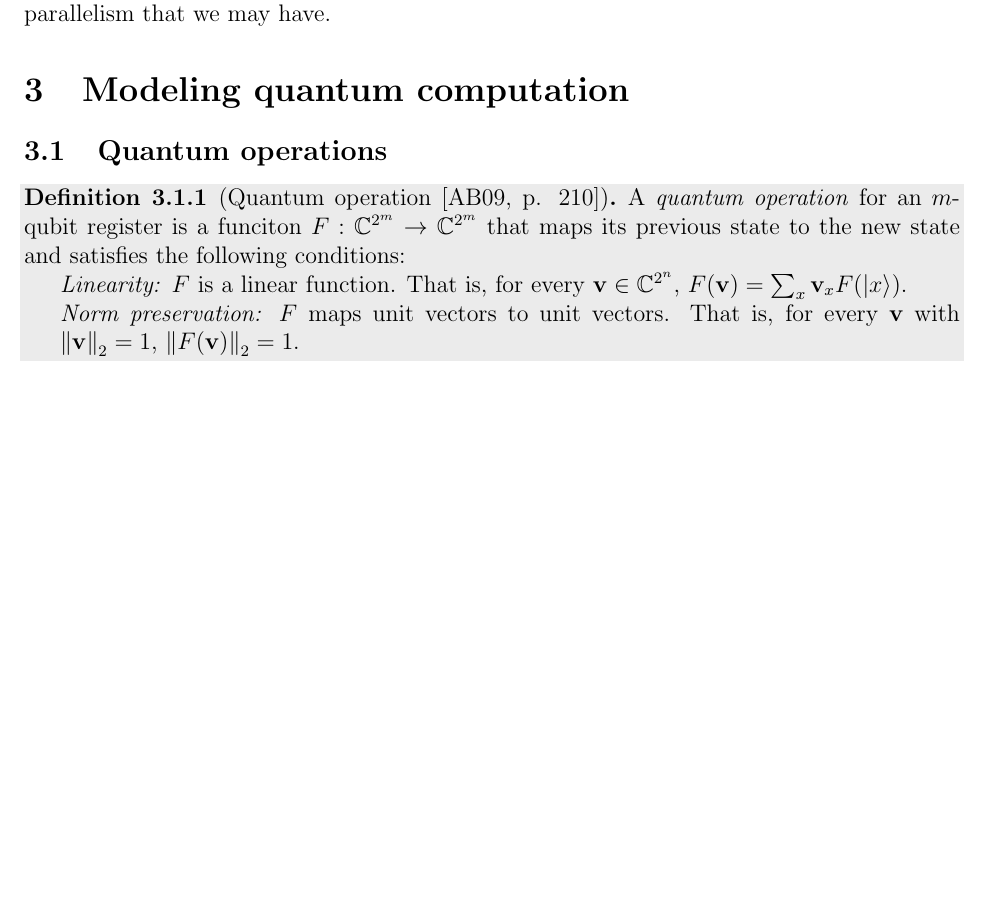
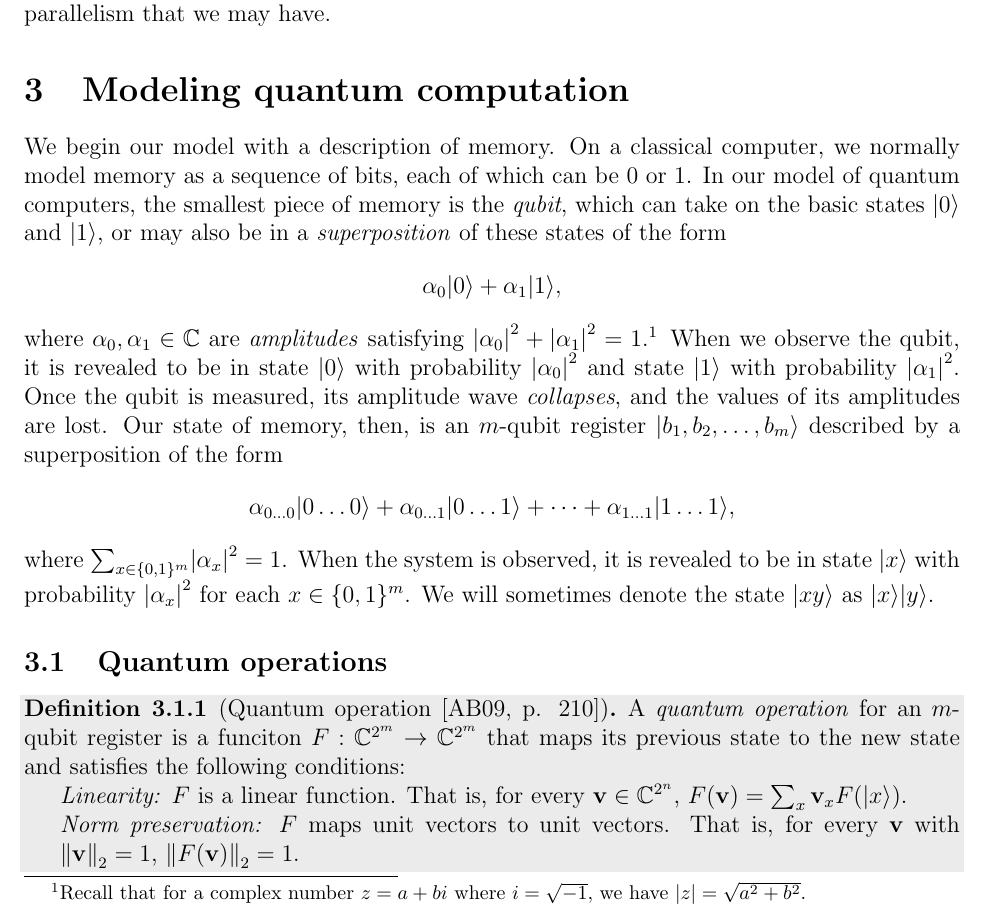
Before and after one commit to jspayd/oracle-quantum-computing, a LaTeX document (src/main.tex): part of page 3 of 4 before the commit and part of page 3 of 5 after it, cut so that both start at the same text, the shorter picture padded with empty space. Compiled offline with pdfLaTeX.

Commit message:
Add description of qubits

```diff
--- a/src/main.tex
+++ b/src/main.tex
@@ -82,6 +82,32 @@ measure a result, we lose any parallelism that we may have.
 
 
 \section{Modeling quantum computation}
+We begin our model with a description of memory. On a classical computer, we
+normally model memory as a sequence of bits, each of which can be 0 or 1. In
+our model of quantum computers, the smallest piece of memory is the
+\emph{qubit}, which can take on the basic states $\qz$ and $\qo$, or may also be
+in a \emph{superposition} of these states of the form
+$$
+  \alpha_0\qz + \alpha_1\qo,
+$$
+where $\alpha_0, \alpha_1 \in \CC$ are \emph{amplitudes} satisfying
+$\abs*{\alpha_0}^2 + \abs*{\alpha_1}^2 = 1$.\footnote{Recall that for a complex
+number $z = a + bi$ where $i=\sqrt{-1}$, we have $\abs*{z} = \sqrt{a^2+b^2}$.}
+When we observe the qubit, it is revealed to be in state $\qz$ with probability
+$\abs*{\alpha_0}^2$ and state $\qo$ with probability $\abs*{\alpha_1}^2$. Once
+the qubit is measured, its amplitude wave \emph{collapses}, and the values of
+its amplitudes are lost. Our state of memory, then, is an $m$-qubit register
+$\reg*{b_1, b_2, \dots, b_m}$ described by a superposition of the form
+$$
+  \alpha_{0\dots 0}\reg*{0\dots 0}
+  + \alpha_{0\dots 1}\reg*{0\dots 1}
+  + \dots
+  + \alpha_{1\dots 1} \reg*{1\dots 1},
+$$
+where $\sum_{x \in \zo^m} \abs*{\alpha_x}^2 = 1$. When the system is observed,
+it is revealed to be in state $\reg*{x}$ with probability $\abs*{\alpha_x}^2$
+for each $x \in \zo^m$. We will sometimes denote the state $\reg*{xy}$ as
+$\reg*{x}\reg*{y}$.
 
 \subsection{Quantum operations}
 \begin{defn}[Quantum operation {\cite[p. 210]{AB09}}]
```
